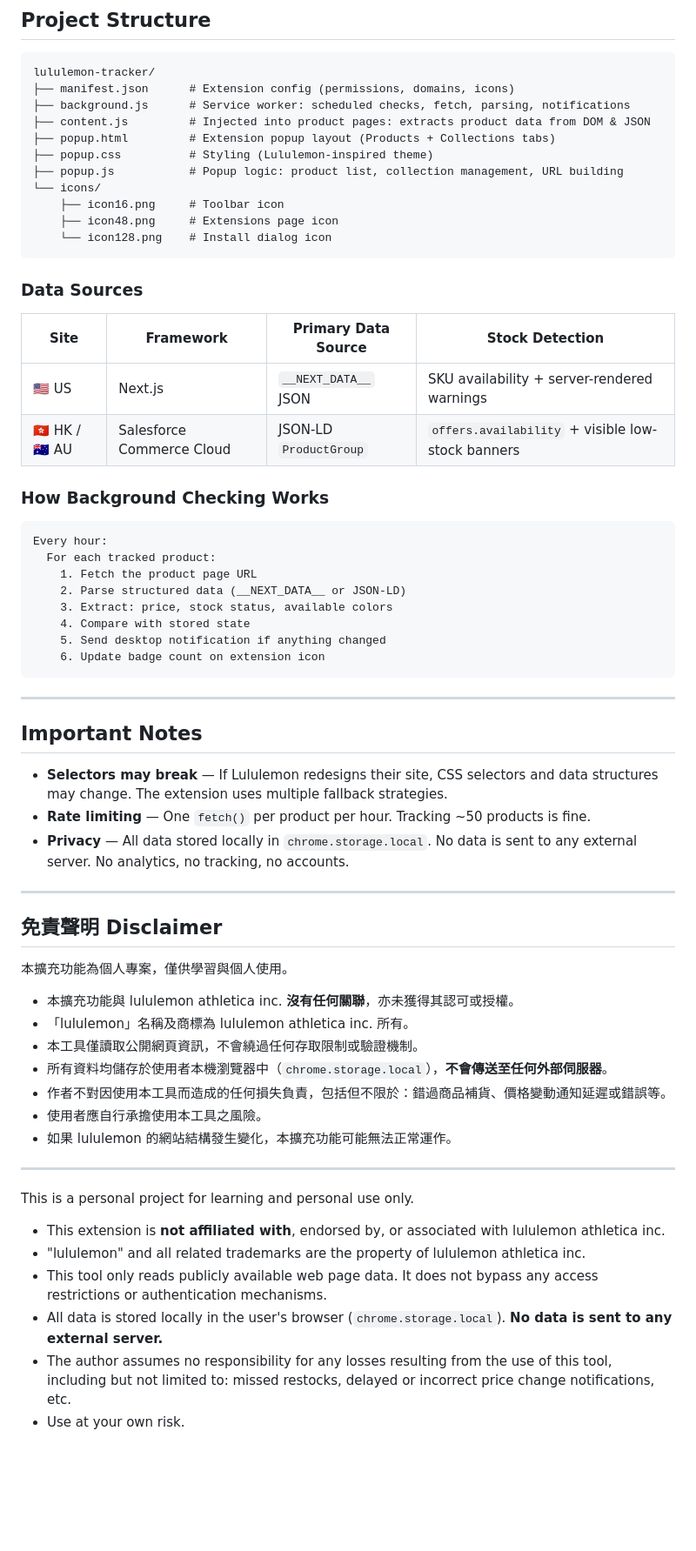
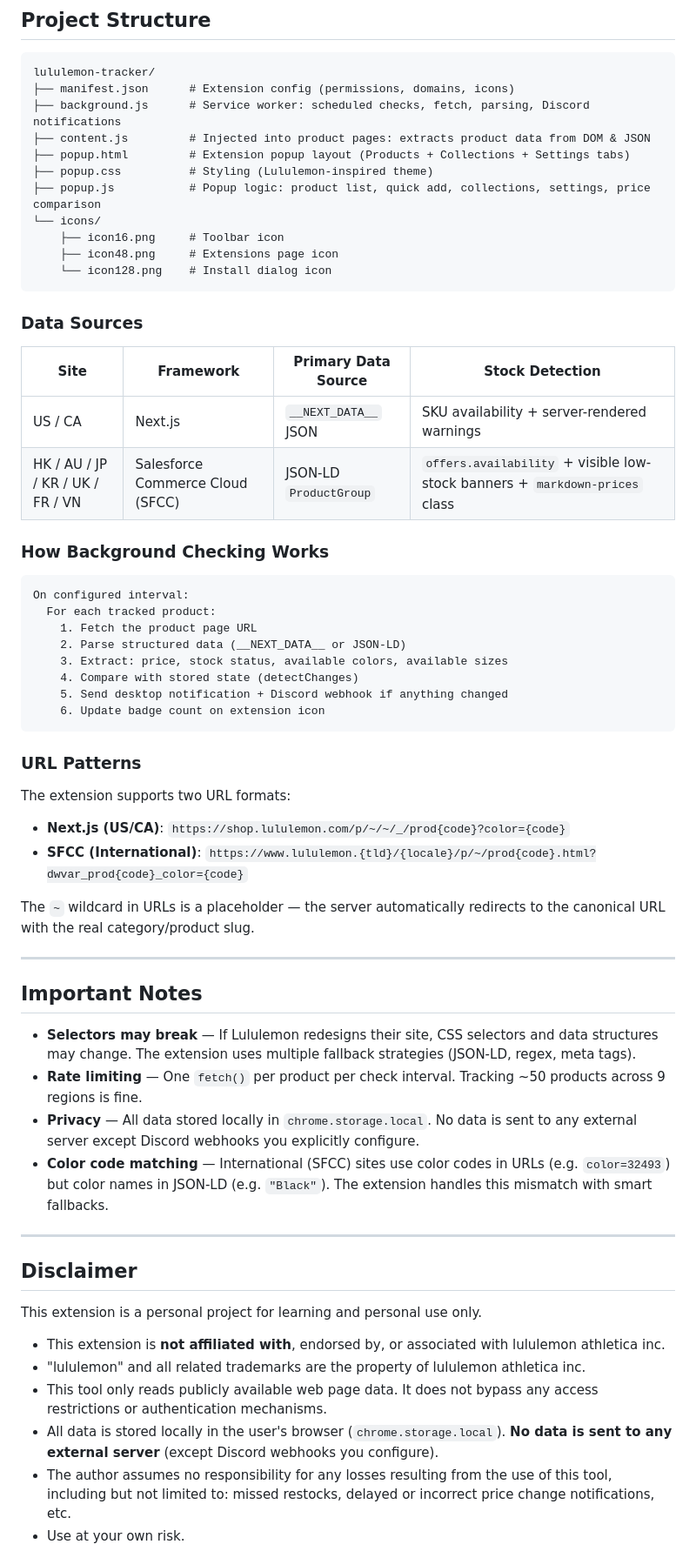
Before and after one commit to Ty-206/lululemon_monitor, a Markdown page: README.md, the part around one of its changes. Shown at 87% size. Rendered like a GitHub page; blank space fills up the shorter version.

````diff
--- a/README.md
+++ b/README.md
@@ -155,11 +227,11 @@ chrome.storage.local.get('trackedProducts', d => console.log(d))
 ```
 lululemon-tracker/
 ├── manifest.json      # Extension config (permissions, domains, icons)
-├── background.js      # Service worker: scheduled checks, fetch, parsing, notifications
+├── background.js      # Service worker: scheduled checks, fetch, parsing, Discord notifications
 ├── content.js         # Injected into product pages: extracts product data from DOM & JSON
-├── popup.html         # Extension popup layout (Products + Collections tabs)
+├── popup.html         # Extension popup layout (Products + Collections + Settings tabs)
 ├── popup.css          # Styling (Lululemon-inspired theme)
-├── popup.js           # Popup logic: product list, collection management, URL building
+├── popup.js           # Popup logic: product list, quick add, collections, settings, price comparison
 └── icons/
     ├── icon16.png     # Toolbar icon
     ├── icon48.png     # Extensions page icon
@@ -170,52 +242,50 @@ lululemon-tracker/
 
 | Site | Framework | Primary Data Source | Stock Detection |
 |---|---|---|---|
-| 🇺🇸 US | Next.js | `__NEXT_DATA__` JSON | SKU availability + server-rendered warnings |
-| 🇭🇰 HK / 🇦🇺 AU | Salesforce Commerce Cloud | JSON-LD `ProductGroup` | `offers.availability` + visible low-stock banners |
+| US / CA | Next.js | `__NEXT_DATA__` JSON | SKU availability + server-rendered warnings |
+| HK / AU / JP / KR / UK / FR / VN | Salesforce Commerce Cloud (SFCC) | JSON-LD `ProductGroup` | `offers.availability` + visible low-stock banners + `markdown-prices` class |
 
 ### How Background Checking Works
 
 ```
-Every hour:
+On configured interval:
   For each tracked product:
     1. Fetch the product page URL
     2. Parse structured data (__NEXT_DATA__ or JSON-LD)
-    3. Extract: price, stock status, available colors
-    4. Compare with stored state
-    5. Send desktop notification if anything changed
+    3. Extract: price, stock status, available colors, available sizes
+    4. Compare with stored state (detectChanges)
+    5. Send desktop notification + Discord webhook if anything changed
     6. Update badge count on extension icon
 ```
+
+### URL Patterns
+
+The extension supports two URL formats:
+
+- **Next.js (US/CA)**: `https://shop.lululemon.com/p/~/~/_/prod{code}?color={code}`
+- **SFCC (International)**: `https://www.lululemon.{tld}/{locale}/p/~/prod{code}.html?dwvar_prod{code}_color={code}`
+
+The `~` wildcard in URLs is a placeholder — the server automatically redirects to the canonical URL with the real category/product slug.
 
 ---
 
 ## Important Notes
 
-- **Selectors may break** — If Lululemon redesigns their site, CSS selectors and data structures may change. The extension uses multiple fallback strategies.
-- **Rate limiting** — One `fetch()` per product per hour. Tracking ~50 products is fine.
-- **Privacy** — All data stored locally in `chrome.storage.local`. No data is sent to any external server. No analytics, no tracking, no accounts.
+- **Selectors may break** — If Lululemon redesigns their site, CSS selectors and data structures may change. The extension uses multiple fallback strategies (JSON-LD, regex, meta tags).
+- **Rate limiting** — One `fetch()` per product per check interval. Tracking ~50 products across 9 regions is fine.
+- **Privacy** — All data stored locally in `chrome.storage.local`. No data is sent to any external server except Discord webhooks you explicitly configure.
+- **Color code matching** — International (SFCC) sites use color codes in URLs (e.g. `color=32493`) but color names in JSON-LD (e.g. `"Black"`). The extension handles this mismatch with smart fallbacks.
 
 ---
 
-## 免責聲明 Disclaimer
+## Disclaimer
 
-本擴充功能為個人專案，僅供學習與個人使用。
-
-- 本擴充功能與 lululemon athletica inc. **沒有任何關聯**，亦未獲得其認可或授權。
-- 「lululemon」名稱及商標為 lululemon athletica inc. 所有。
-- 本工具僅讀取公開網頁資訊，不會繞過任何存取限制或驗證機制。
-- 所有資料均儲存於使用者本機瀏覽器中（`chrome.storage.local`），**不會傳送至任何外部伺服器**。
-- 作者不對因使用本工具而造成的任何損失負責，包括但不限於：錯過商品補貨、價格變動通知延遲或錯誤等。
-- 使用者應自行承擔使用本工具之風險。
-- 如果 lululemon 的網站結構發生變化，本擴充功能可能無法正常運作。
-
----
-
-This is a personal project for learning and personal use only.
+This extension is a personal project for learning and personal use only.
 
 - This extension is **not affiliated with**, endorsed by, or associated with lululemon athletica inc.
 - "lululemon" and all related trademarks are the property of lululemon athletica inc.
 - This tool only reads publicly available web page data. It does not bypass any access restrictions or authentication mechanisms.
-- All data is stored locally in the user's browser (`chrome.storage.local`). **No data is sent to any external server.**
+- All data is stored locally in the user's browser (`chrome.storage.local`). **No data is sent to any external server** (except Discord webhooks you configure).
 - The author assumes no responsibility for any losses resulting from the use of this tool, including but not limited to: missed restocks, delayed or incorrect price change notifications, etc.
 - Use at your own risk.
 - This extension may stop working if lululemon changes their website structure.
````
Also changed, not shown: other parts of README.md (+108 -36 lines).
